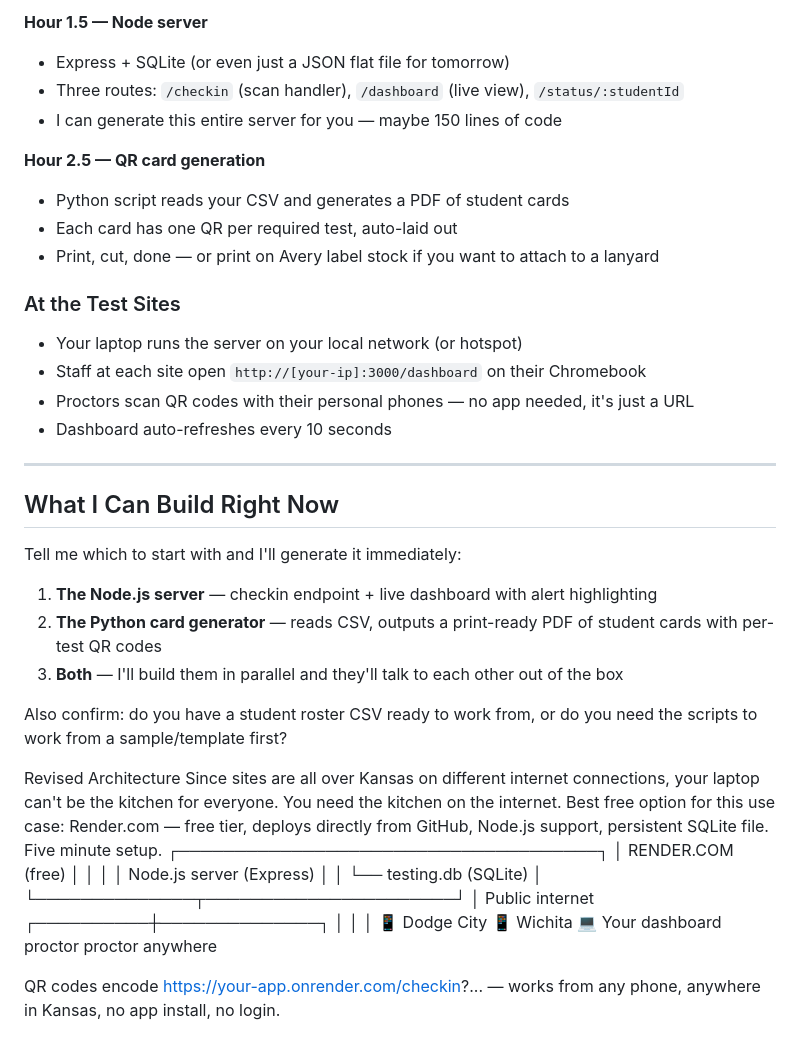
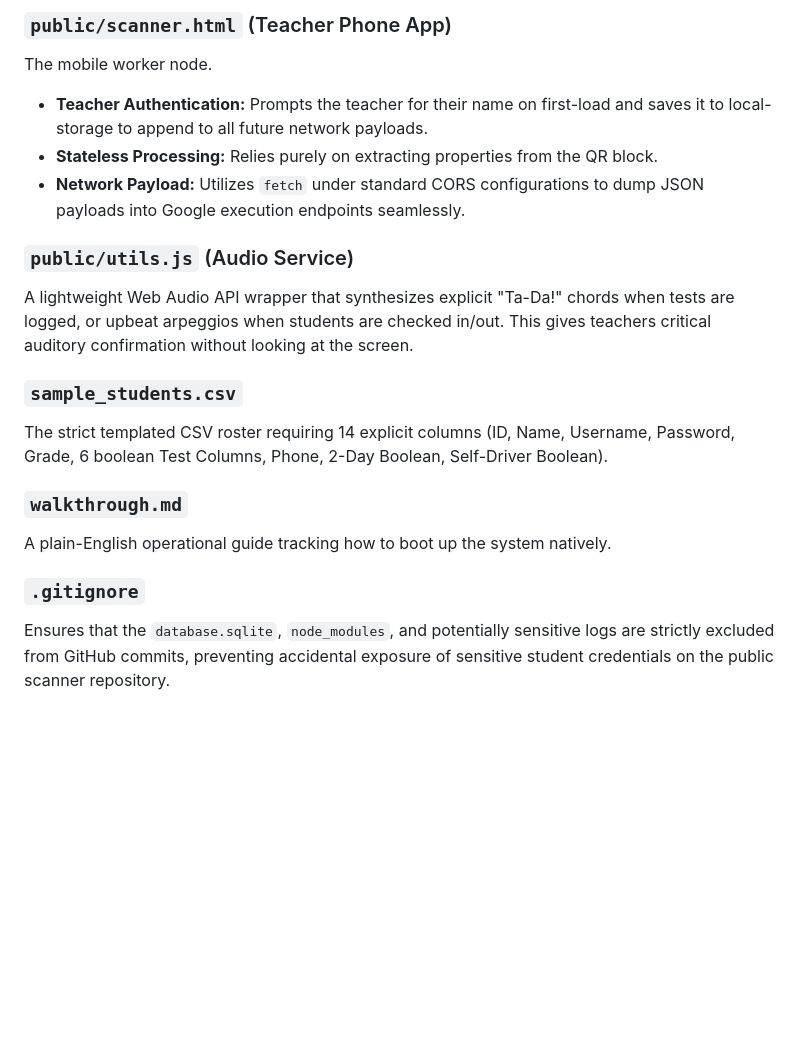
Before and after one commit to Caleob/Testing_Tracker, a Markdown page: achitecture.md, the part around one of its changes. Drawn GitHub-style; blank space fills up the shorter version.

Commit message:
Updated architecture documentation

```diff
--- a/achitecture.md
+++ b/achitecture.md
@@ -64,46 +52,18 @@ No Twilio needed yet. When a student hits their last test, the dashboard **turns
 
-**Hour 1.5 — Node server**
-- Express + SQLite (or even just a JSON flat file for tomorrow)
-- Three routes: `/checkin` (scan handler), `/dashboard` (live view), `/status/:studentId`
-- I can generate this entire server for you — maybe 150 lines of code
+### `public/scanner.html` (Teacher Phone App)
+The mobile worker node.
+*   **Teacher Authentication:** Prompts the teacher for their name on first-load and saves it to local-storage to append to all future network payloads.
+*   **Stateless Processing:** Relies purely on extracting properties from the QR block.
+*   **Network Payload:** Utilizes `fetch` under standard CORS configurations to dump JSON payloads into Google execution endpoints seamlessly.
 
-**Hour 2.5 — QR card generation**
-- Python script reads your CSV and generates a PDF of student cards
-- Each card has one QR per required test, auto-laid out
-- Print, cut, done — or print on Avery label stock if you want to attach to a lanyard
+### `public/utils.js` (Audio Service)
+A lightweight Web Audio API wrapper that synthesizes explicit "Ta-Da!" chords when tests are logged, or upbeat arpeggios when students are checked in/out. This gives teachers critical auditory confirmation without looking at the screen.
 
-### At the Test Sites
+### `sample_students.csv`
+The strict templated CSV roster requiring 14 explicit columns (ID, Name, Username, Password, Grade, 6 boolean Test Columns, Phone, 2-Day Boolean, Self-Driver Boolean).
 
-- Your laptop runs the server on your local network (or hotspot)
-- Staff at each site open `http://[your-ip]:3000/dashboard` on their Chromebook
-- Proctors scan QR codes with their personal phones — no app needed, it's just a URL
-- Dashboard auto-refreshes every 10 seconds
+### `walkthrough.md`
+A plain-English operational guide tracking how to boot up the system natively.
 
----
-
-## What I Can Build Right Now
-
-Tell me which to start with and I'll generate it immediately:
-
-1. **The Node.js server** — checkin endpoint + live dashboard with alert highlighting
-2. **The Python card generator** — reads CSV, outputs a print-ready PDF of student cards with per-test QR codes
-3. **Both** — I'll build them in parallel and they'll talk to each other out of the box
-
-Also confirm: do you have a student roster CSV ready to work from, or do you need the scripts to work from a sample/template first?
-
-Revised Architecture
-Since sites are all over Kansas on different internet connections, your laptop can't be the kitchen for everyone. You need the kitchen on the internet. Best free option for this use case: Render.com — free tier, deploys directly from GitHub, Node.js support, persistent SQLite file. Five minute setup.
-┌─────────────────────────────────────┐
-│         RENDER.COM (free)           │
-│                                     │
-│  Node.js server (Express)           │
-│  └── testing.db (SQLite)            │
-└──────────────┬──────────────────────┘
-               │  Public internet
-    ┌──────────┼──────────────┐
-    │          │              │
-📱 Dodge City  📱 Wichita   💻 Your dashboard
-   proctor      proctor      anywhere
-
-
-QR codes encode https://your-app.onrender.com/checkin?... — works from any phone, anywhere in Kansas, no app install, no login.
+### `.gitignore`
+Ensures that the `database.sqlite`, `node_modules`, and potentially sensitive logs are strictly excluded from GitHub commits, preventing accidental exposure of sensitive student credentials on the public scanner repository.
```
Also changed, not shown: other parts of achitecture.md (+35 -47 lines).
